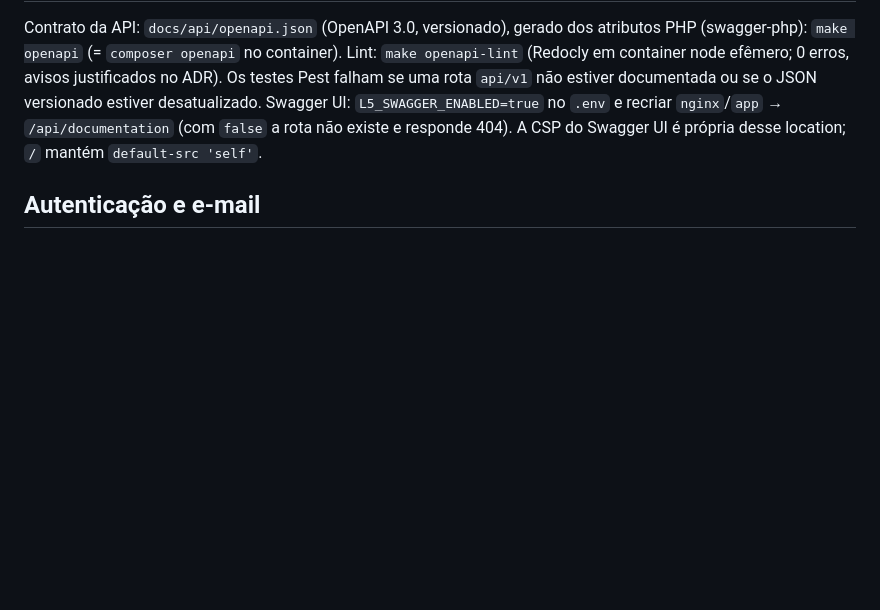
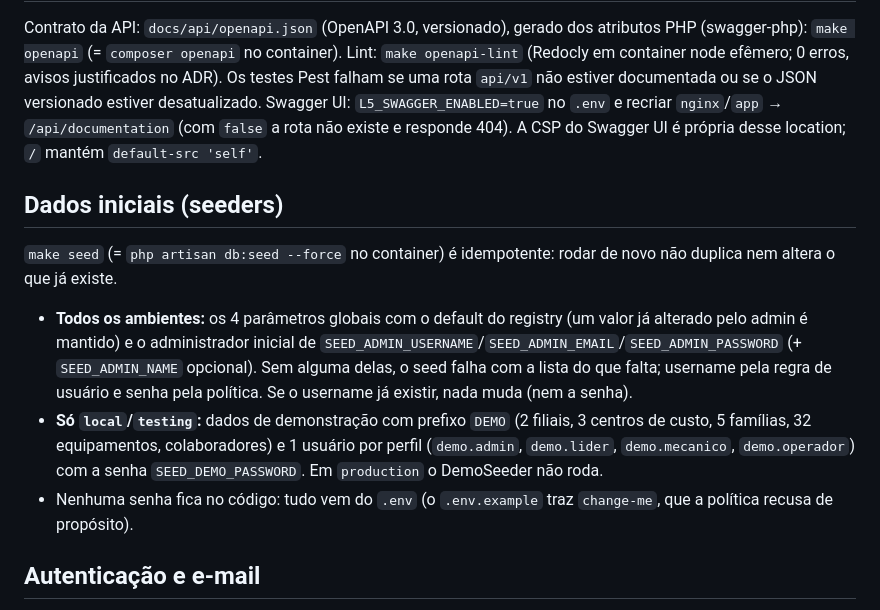
Before and after one commit to ricardodatadev/fleet-management-system-, a Markdown page: README.md, the part around the change. GitHub-like rendering; blank space fills up the shorter version.

Commit message:
docs: seeders no README e notas da F1-17 no ADR

```diff
--- a/README.md
+++ b/README.md
@@ -41,6 +41,14 @@ O `docker-compose.override.yml` (dev) monta `./backend` nos containers `app`/`wo
 
 Contrato da API: `docs/api/openapi.json` (OpenAPI 3.0, versionado), gerado dos atributos PHP (swagger-php): `make openapi` (= `composer openapi` no container). Lint: `make openapi-lint` (Redocly em container node efêmero; 0 erros, avisos justificados no ADR). Os testes Pest falham se uma rota `api/v1` não estiver documentada ou se o JSON versionado estiver desatualizado. Swagger UI: `L5_SWAGGER_ENABLED=true` no `.env` e recriar `nginx`/`app` → `/api/documentation` (com `false` a rota não existe e responde 404). A CSP do Swagger UI é própria desse location; `/` mantém `default-src 'self'`.
 
+## Dados iniciais (seeders)
+
+`make seed` (= `php artisan db:seed --force` no container) é idempotente: rodar de novo não duplica nem altera o que já existe.
+
+- **Todos os ambientes:** os 4 parâmetros globais com o default do registry (um valor já alterado pelo admin é mantido) e o administrador inicial de `SEED_ADMIN_USERNAME`/`SEED_ADMIN_EMAIL`/`SEED_ADMIN_PASSWORD` (+ `SEED_ADMIN_NAME` opcional). Sem alguma delas, o seed falha com a lista do que falta; username pela regra de usuário e senha pela política. Se o username já existir, nada muda (nem a senha).
+- **Só `local`/`testing`:** dados de demonstração com prefixo `DEMO` (2 filiais, 3 centros de custo, 5 famílias, 32 equipamentos, colaboradores) e 1 usuário por perfil (`demo.admin`, `demo.lider`, `demo.mecanico`, `demo.operador`) com a senha `SEED_DEMO_PASSWORD`. Em `production` o DemoSeeder não roda.
+- Nenhuma senha fica no código: tudo vem do `.env` (o `.env.example` traz `change-me`, que a política recusa de propósito).
+
 ## Autenticação e e-mail
 
 - **Login só por usuário (username) + senha** (`POST /api/v1/auth/login` com `{username, password, device_name}`); o username passa por trim + minúsculas no servidor. O e-mail serve apenas para a recuperação de senha.
```
Also changed, not shown: docs/adr/0001-desvios-spec.md (+8 -0 lines).
